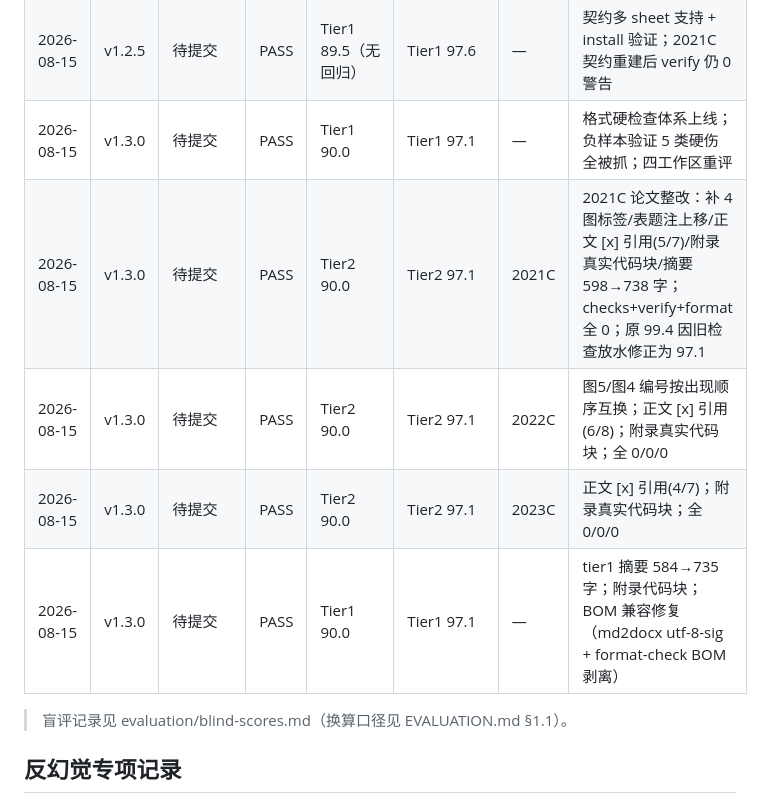
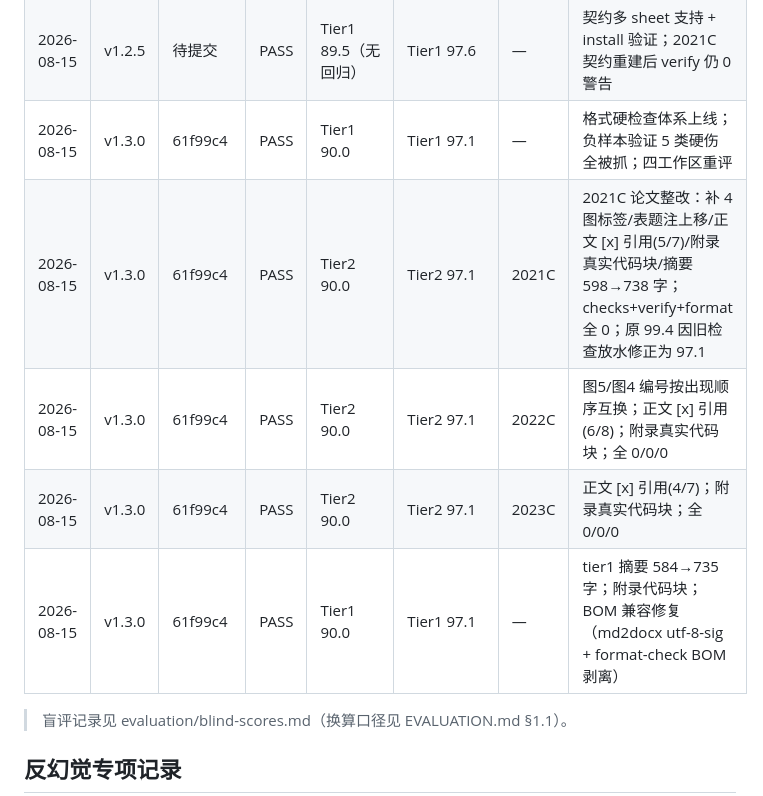
Before and after one commit to ciyuan1234/MCM_skills, a Markdown page: evaluation/RESULTS.md, the part around the change. GitHub-like rendering.

Commit message:
v1.3.0: 基线表补填提交哈希

```diff
--- a/evaluation/RESULTS.md
+++ b/evaluation/RESULTS.md
@@ -20,11 +20,11 @@
 | 2026-08-15 | v1.2.3 | 待提交 | PASS | Tier2 90.0 | Tier2 100.0 | 2022C | 新评分制重评通过；盲评 25/25 |
 | 2026-08-15 | v1.2.4 | 77cc127 | PASS | Tier2 90.0 | Tier2 99.4 | 2021C | 第三类题型（综合评价+LP优化）盲测通过；附件A/B 按官方模板填写；盲评 24/25（检验未建模随机波动） |
 | 2026-08-15 | v1.2.5 | 待提交 | PASS | Tier1 89.5（无回归） | Tier1 97.6 | — | 契约多 sheet 支持 + install 验证；2021C 契约重建后 verify 仍 0 警告 |
-| 2026-08-15 | v1.3.0 | 待提交 | PASS | Tier1 90.0 | Tier1 97.1 | — | 格式硬检查体系上线；负样本验证 5 类硬伤全被抓；四工作区重评 |
-| 2026-08-15 | v1.3.0 | 待提交 | PASS | Tier2 90.0 | Tier2 97.1 | 2021C | 2021C 论文整改：补 4 图标签/表题注上移/正文 [x] 引用(5/7)/附录真实代码块/摘要 598→738 字；checks+verify+format 全 0；原 99.4 因旧检查放水修正为 97.1 |
-| 2026-08-15 | v1.3.0 | 待提交 | PASS | Tier2 90.0 | Tier2 97.1 | 2022C | 图5/图4 编号按出现顺序互换；正文 [x] 引用(6/8)；附录真实代码块；全 0/0/0 |
-| 2026-08-15 | v1.3.0 | 待提交 | PASS | Tier2 90.0 | Tier2 97.1 | 2023C | 正文 [x] 引用(4/7)；附录真实代码块；全 0/0/0 |
-| 2026-08-15 | v1.3.0 | 待提交 | PASS | Tier1 90.0 | Tier1 97.1 | — | tier1 摘要 584→735 字；附录代码块；BOM 兼容修复（md2docx utf-8-sig + format-check BOM 剥离） |
+| 2026-08-15 | v1.3.0 | 61f99c4 | PASS | Tier1 90.0 | Tier1 97.1 | — | 格式硬检查体系上线；负样本验证 5 类硬伤全被抓；四工作区重评 |
+| 2026-08-15 | v1.3.0 | 61f99c4 | PASS | Tier2 90.0 | Tier2 97.1 | 2021C | 2021C 论文整改：补 4 图标签/表题注上移/正文 [x] 引用(5/7)/附录真实代码块/摘要 598→738 字；checks+verify+format 全 0；原 99.4 因旧检查放水修正为 97.1 |
+| 2026-08-15 | v1.3.0 | 61f99c4 | PASS | Tier2 90.0 | Tier2 97.1 | 2022C | 图5/图4 编号按出现顺序互换；正文 [x] 引用(6/8)；附录真实代码块；全 0/0/0 |
+| 2026-08-15 | v1.3.0 | 61f99c4 | PASS | Tier2 90.0 | Tier2 97.1 | 2023C | 正文 [x] 引用(4/7)；附录真实代码块；全 0/0/0 |
+| 2026-08-15 | v1.3.0 | 61f99c4 | PASS | Tier1 90.0 | Tier1 97.1 | — | tier1 摘要 584→735 字；附录代码块；BOM 兼容修复（md2docx utf-8-sig + format-check BOM 剥离） |
 
 > 盲评记录见 evaluation/blind-scores.md（换算口径见 EVALUATION.md §1.1）。
 
```
Also changed, not shown: EVALUATION.md (+1 -1 lines).
